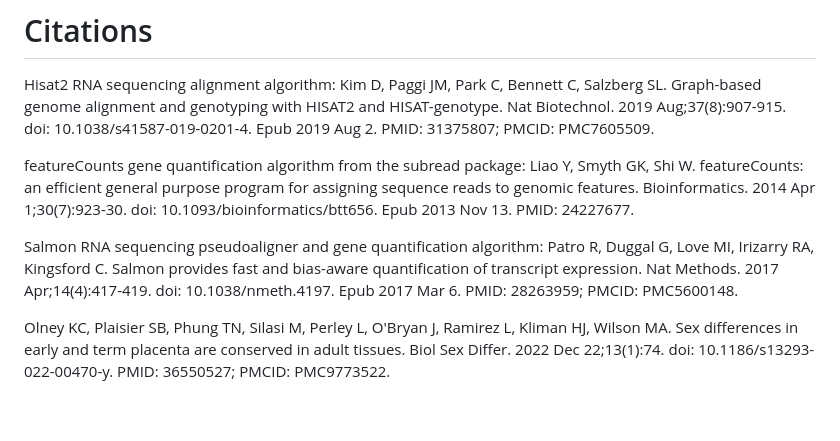
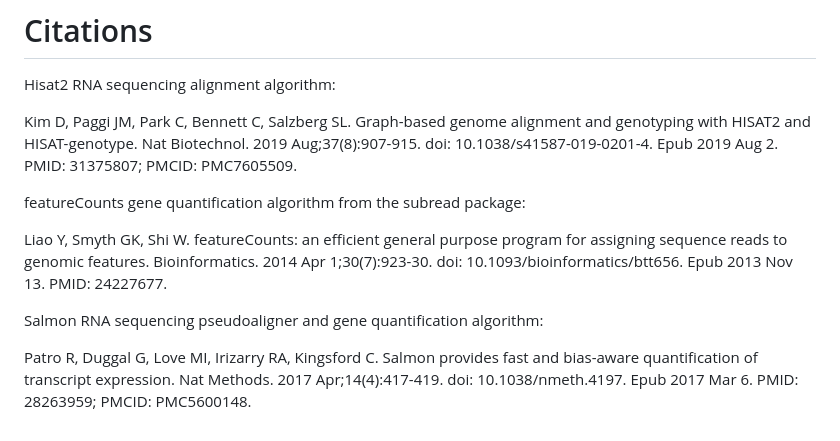
Before and after one commit to SexChrLab/SCC-alignment, a Markdown page: gene_quantification_RNAseq/README.md, the part around the change. Drawn GitHub-style.

```diff
--- a/gene_quantification_RNAseq/README.md
+++ b/gene_quantification_RNAseq/README.md
@@ -44,12 +44,13 @@ d) Quantification results for each sample given in 'quantified_rna` directory
 # Citations
 
 Hisat2 RNA sequencing alignment algorithm:
+
 Kim D, Paggi JM, Park C, Bennett C, Salzberg SL. Graph-based genome alignment and genotyping with HISAT2 and HISAT-genotype. Nat Biotechnol. 2019 Aug;37(8):907-915. doi: 10.1038/s41587-019-0201-4. Epub 2019 Aug 2. PMID: 31375807; PMCID: PMC7605509.
 
 featureCounts gene quantification algorithm from the subread package:
+
 Liao Y, Smyth GK, Shi W. featureCounts: an efficient general purpose program for assigning sequence reads to genomic features. Bioinformatics. 2014 Apr 1;30(7):923-30. doi: 10.1093/bioinformatics/btt656. Epub 2013 Nov 13. PMID: 24227677.
 
 Salmon RNA sequencing pseudoaligner and gene quantification algorithm:
+
 Patro R, Duggal G, Love MI, Irizarry RA, Kingsford C. Salmon provides fast and bias-aware quantification of transcript expression. Nat Methods. 2017 Apr;14(4):417-419. doi: 10.1038/nmeth.4197. Epub 2017 Mar 6. PMID: 28263959; PMCID: PMC5600148.
-
-Olney KC, Plaisier SB, Phung TN, Silasi M, Perley L, O'Bryan J, Ramirez L, Kliman HJ, Wilson MA. Sex differences in early and term placenta are conserved in adult tissues. Biol Sex Differ. 2022 Dec 22;13(1):74. doi: 10.1186/s13293-022-00470-y. PMID: 36550527; PMCID: PMC9773522.
```
